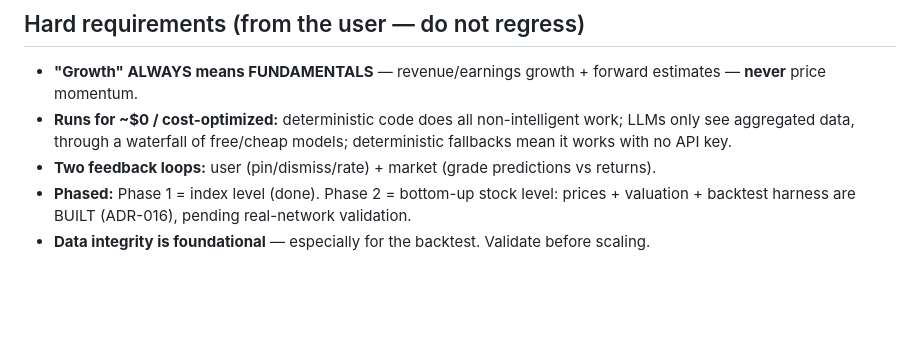
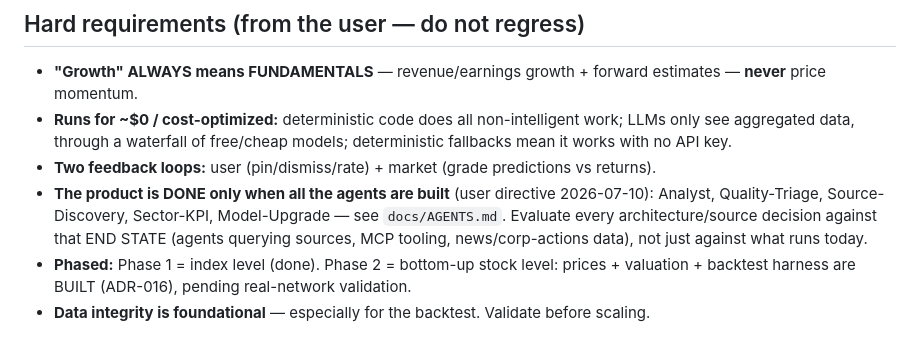
Before and after one commit to Karthik-Velu/global-index-valuation-agent, a Markdown page: CLAUDE.md, the part around the change. Drawn GitHub-style; blank space fills up the shorter version.

Commit message:
docs: record the end-state directive — the product is done only when all agents are built
User directive 2026-07-10: evaluate every architecture and data-source
decision against the full agent build-out (Analyst, Quality-Triage,
Source-Discovery, Sector-KPI, Model-Upgrade), not against what runs
today. Directly reframes the price-source choice: a source's value
includes what the AGENTS will need from it (news, corporate actions,
MCP tooling, source-side anomaly verification), not just bulk EOD bars.

Co-Authored-By: Claude Fable 5 <noreply@anthropic.com>
Claude-Session: https://claude.ai/code/session_01UDtyfMysoYXYrK4XMScDZp

```diff
--- a/CLAUDE.md
+++ b/CLAUDE.md
@@ -20,6 +20,11 @@ interactive dashboard on Vercel, not a report.
   LLMs only see aggregated data, through a waterfall of free/cheap models; deterministic
   fallbacks mean it works with no API key.
 - **Two feedback loops:** user (pin/dismiss/rate) + market (grade predictions vs returns).
+- **The product is DONE only when all the agents are built** (user directive 2026-07-10):
+  Analyst, Quality-Triage, Source-Discovery, Sector-KPI, Model-Upgrade — see
+  `docs/AGENTS.md`. Evaluate every architecture/source decision against that END
+  STATE (agents querying sources, MCP tooling, news/corp-actions data), not just
+  against what runs today.
 - **Phased:** Phase 1 = index level (done). Phase 2 = bottom-up stock level: prices +
   valuation + backtest harness are BUILT (ADR-016), pending real-network validation.
 - **Data integrity is foundational** — especially for the backtest. Validate before scaling.
```
